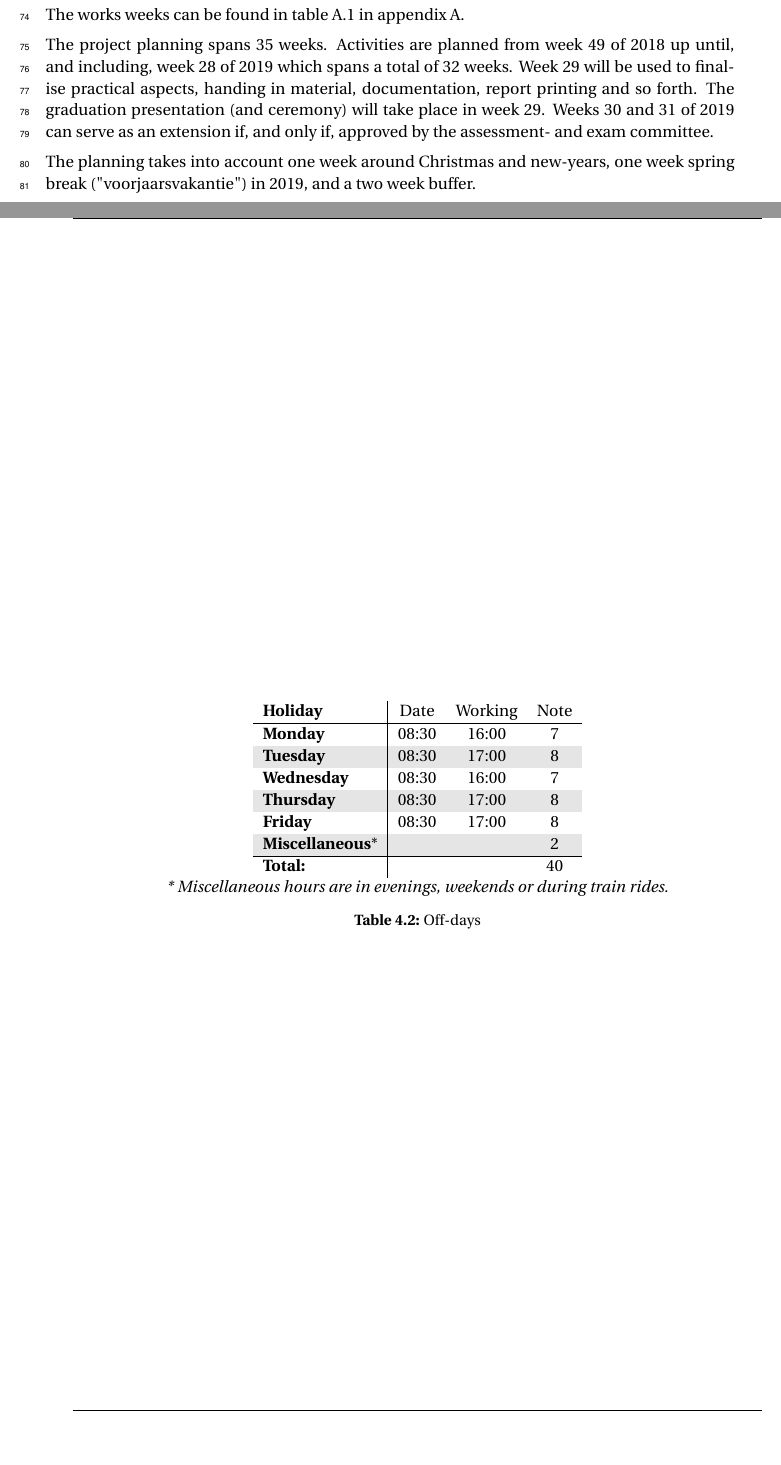
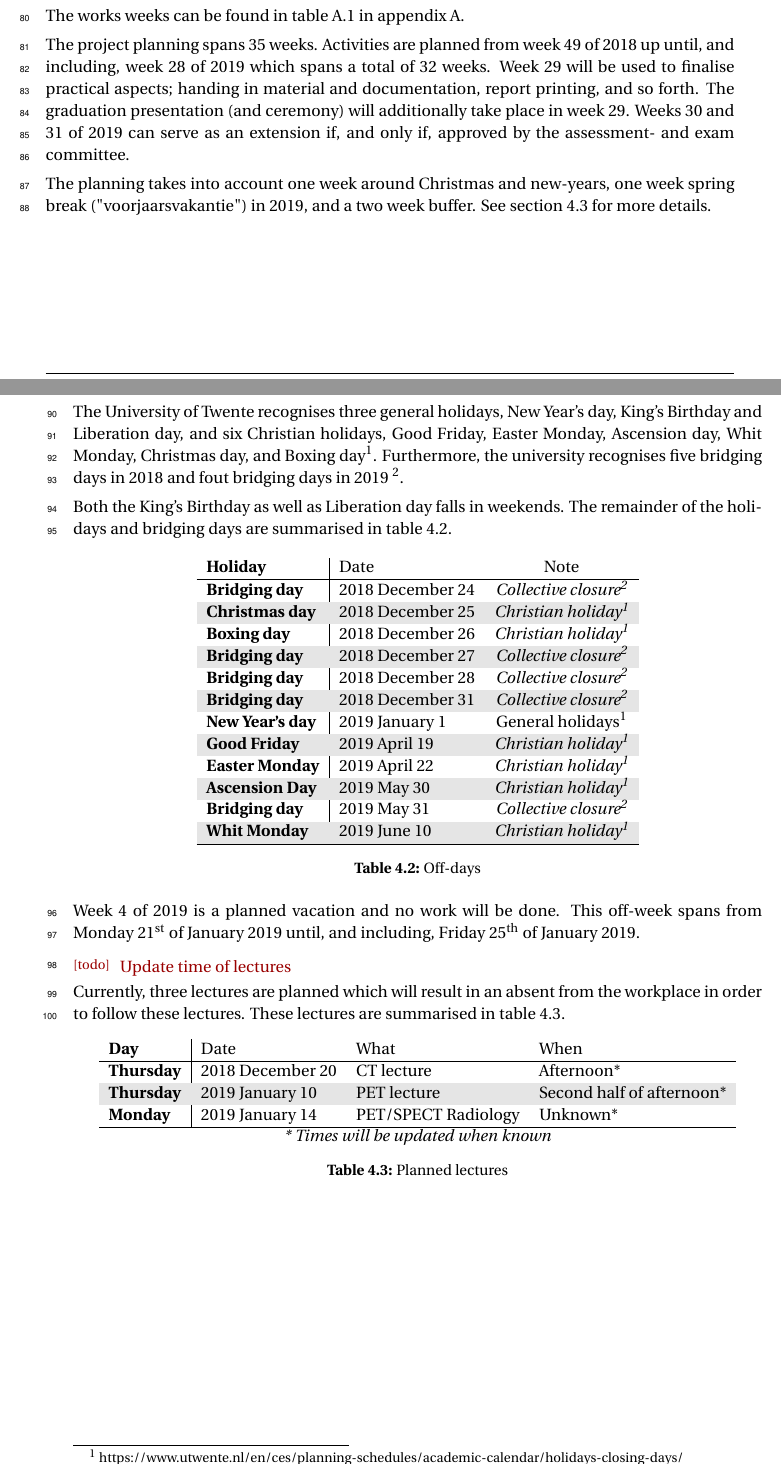
Before and after one commit to gijsje789/Final-Thesis, a LaTeX thesis (document.tex, which reads ch-Planning.tex): two parts of pages 12 and 13 of 15 before the commit and two parts of pages 12 and 13 of 16 after it, joined at a grey line, cut so that both start at the same text, the shorter picture padded with empty space. Compiled offline with pdfLaTeX.

Commit message:
Added graphical planning, finished workday and week overview. Still need deadlines and meetings.

```diff
--- a/ch-Planning.tex
+++ b/ch-Planning.tex
@@ -12,6 +8,0 @@ The final thesis is a 40ECTS assignment. Each ECTS corresponds to approximately
-\rroi{Discuss work days on holidays}
-The works weeks can be found in table \ref{tab:workweeks} in appendix \ref{app:workweeks}.
-
-The project planning spans 35 weeks. Activities are planned from week 49 of 2018 up until, and including, week 28 of 2019 which spans a total of 32 weeks. Week 29 will be used to finalise practical aspects, handing in material, documentation, report printing and so forth. The graduation presentation (and ceremony) will take place in week 29. Weeks 30 and 31 of 2019 can serve as an extension if, and only if, approved by the assessment- and exam committee.
-
-The planning takes into account one week around Christmas and new-years, one week spring break ("voorjaarsvakantie") in 2019, and a two week buffer.
@@ -43,20 +35,60 @@ The planning is based on the 28 hours
+\rroi{Discuss work days on holidays}
+The works weeks can be found in table \ref{tab:workweeks} in appendix \ref{app:workweeks}.
+
+The project planning spans 35 weeks. Activities are planned from week 49 of 2018 up until, and including, week 28 of 2019 which spans a total of 32 weeks. Week 29 will be used to finalise practical aspects; handing in material and documentation, report printing, and so forth. The graduation presentation (and ceremony) will additionally take place in week 29. Weeks 30 and 31 of 2019 can serve as an extension if, and only if, approved by the assessment- and exam committee.
+
+The planning takes into account one week around Christmas and new-years, one week spring break ("voorjaarsvakantie") in 2019, and a two week buffer. See section \ref{sec:off-days} for more details.
+\newpage
+\section{off-days} \label{sec:off-days}
+The University of Twente recognises three general holidays, New Year's day, King's Birthday and Liberation day, and six Christian holidays, Good Friday, Easter Monday, Ascension day, Whit Monday, Christmas day, and Boxing day\footnote{\label{fn:web_holi} https://www.utwente.nl/en/ces/planning-schedules/academic-calendar/holidays-closing-days/}. Furthermore, the university recognises five bridging days in 2018 and fout bridging days in 2019 \footnote{\label{fn:col_clos} \raggedright https://www.utwente.nl/en/hr/terms-of-employment/scope-of-employment/public-holidays-leave-days/\#compulsory-leave-days}.
+
+Both the King's Birthday as well as Liberation day falls in weekends. The remainder of the holidays and bridging days are summarised in table \ref{tab:offdays}.
+
 \begin{table} [h!]
-	\begin{tabular}{l|ccc}
-		\textbf{Holiday} 	&	Date 		&	Working	&	Note \\
+	\begin{tabular}{l|lcl}
+		\textbf{Holiday} 		&	Date 				&	Note \\
 		\hline
-		\textbf{Monday} 		&	08:30	&	16:00	& 7 \\
+		\textbf{Bridging day} 	& 	2018 December 24	& \textit{Collective closure\textsuperscript{\ref{fn:col_clos}}} \\
 		\rowcolor{Gray}
-		\textbf{Tuesday} 	&	08:30 	&	17:00	& 8 \\
-		\textbf{Wednesday} 	&	08:30	&	16:00	& 7 \\
+		\textbf{Christmas day} 	&	2018 December 25	& \textit{Christian holiday\textsuperscript{\ref{fn:web_holi}}} \\
+		\textbf{Boxing day} 	&	2018 December 26 	& \textit{Christian holiday\textsuperscript{\ref{fn:web_holi}}} \\
 		\rowcolor{Gray}
-		\textbf{Thursday}	&	08:30	&	17:00	& 8 \\
-		\textbf{Friday}		&	08:30	&	17:00	& 8 \\
+		\textbf{Bridging day} 	&	2018 December 27	& \textit{Collective closure\textsuperscript{\ref{fn:col_clos}}} \\
+		\textbf{Bridging day}	&	2018 December 28	& \textit{Collective closure\textsuperscript{\ref{fn:col_clos}}} \\
 		\rowcolor{Gray}
-		\textbf{Miscellaneous}* & 		& 			& 2 \\
+		\textbf{Bridging day}	&	2018 December 31	& \textit{Collective closure\textsuperscript{\ref{fn:col_clos}}} \\
+		\textbf{New Year's day} & 	2019 January 1	 	& General holidays\textsuperscript{\ref{fn:web_holi}} \\
+		\rowcolor{Gray}
+		\textbf{Good Friday}	&	2019 April 19	 	& \textit{Christian holiday\textsuperscript{\ref{fn:web_holi}}} \\
+		\textbf{Easter Monday}	&	2019 April 22		& \textit{Christian holiday\textsuperscript{\ref{fn:web_holi}}} \\
+		\rowcolor{Gray}
+		\textbf{Ascension Day}	&	2019 May 30			& \textit{Christian holiday\textsuperscript{\ref{fn:web_holi}}} \\
+		\textbf{Bridging day}	&	2019 May 31			& \textit{Collective closure\textsuperscript{\ref{fn:col_clos}}} \\
+		\rowcolor{Gray}
+		\textbf{Whit Monday}	&	2019 June 10		& \textit{Christian holiday\textsuperscript{\ref{fn:web_holi}}} \\
 		\hline
-		\textbf{Total:} 	&			&			& 40\\
-	\end{tabular} \\
-	\textit{* Miscellaneous hours are in evenings, weekends or during train rides.}
+	\end{tabular}
 	\caption{Off-days}
 	\label{tab:offdays}
 \end{table}
+
+Week 4 of 2019 is a planned vacation and no work will be done. This off-week spans from Monday 21\textsuperscript{st} of January 2019 until, and including, Friday 25\textsuperscript{th} of January 2019.
+
+
+\rrot{Update time of lectures}
+Currently, three lectures are planned which will result in an absent from the workplace in order to follow these lectures. These lectures are summarised in table \ref{tab:lectures}.
+
+\begin{table} [h!]
+	\begin{tabular}{l|lll}
+		\textbf{Day} 		&	Date 		&	What	&	When \\
+		\hline
+		\textbf{Thursday}	&	2018 December 20	&	CT lecture	& Afternoon* \\
+		\rowcolor{Gray}
+		\textbf{Thursday} 	&	2019 January 10 	&	PET lecture	& Second half of afternoon* \\
+		\textbf{Monday} 	&	2019 January 14		&	PET/SPECT Radiology	& Unknown* \\
+		\hline
+	\end{tabular} \\
+	\textit{* Times will be updated when known}
+	\caption{Planned lectures}
+	\label{tab:lectures}
+\end{table}
```
Also changed, not shown: apx-Appendix1.tex (+2 -1 lines), apx-Appendix2.tex (added, +16 -0 lines), document.tex (+1 -0 lines), document.pdf, images/plan_phase1.png (added), images/plan_phase2.png (added), ch-Planning.tex (20 more changed lines).
